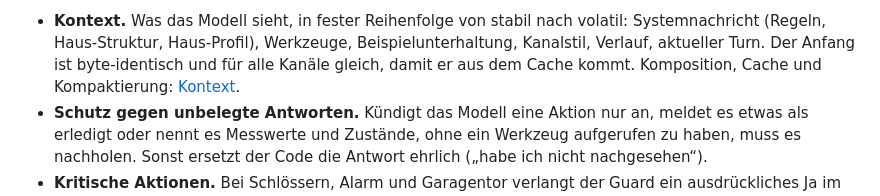
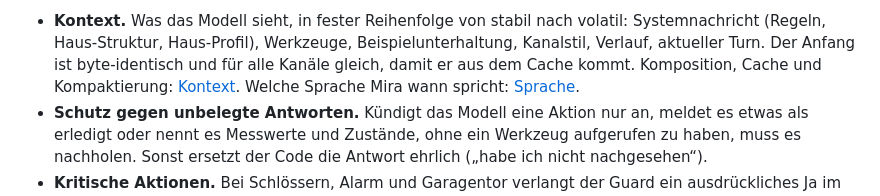
Before and after one commit to miraassist/mira, a Markdown page: docs/system.md, the part around the change. GitHub-like rendering.

```diff
--- a/docs/system.md
+++ b/docs/system.md
@@ -134,6 +134,7 @@ Wichtig:
   Beispielunterhaltung, Kanalstil, Verlauf, aktueller Turn. Der Anfang ist
   byte-identisch und für alle Kanäle gleich, damit er aus dem Cache kommt.
   Komposition, Cache und Kompaktierung: [Kontext](spec/kontext.md).
+  Welche Sprache Mira wann spricht: [Sprache](spec/sprache.md).
 - **Schutz gegen unbelegte Antworten.** Kündigt das Modell eine Aktion nur
   an, meldet es etwas als erledigt oder nennt es Messwerte und Zustände,
   ohne ein Werkzeug aufgerufen zu haben, muss es nachholen. Sonst ersetzt
```
Also changed, not shown: docs/spec/sprache.md (added, +44 -0 lines).
